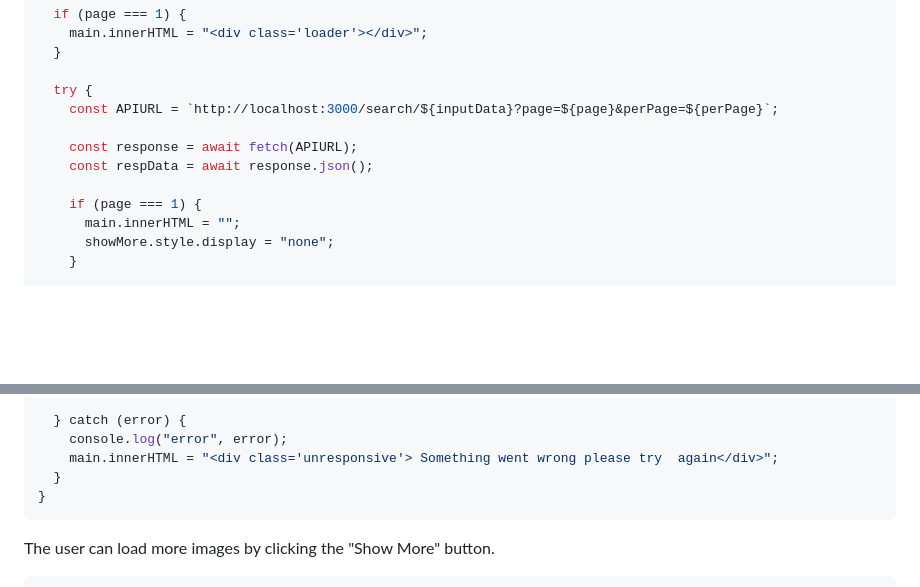
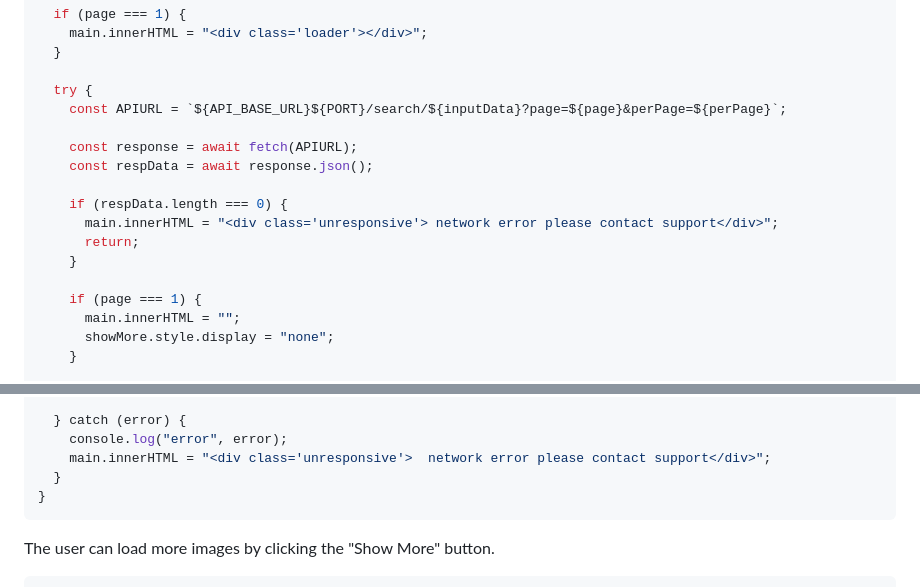
Before and after one commit to Medie/galleryFlickr, a Markdown page: README.md, 2 parts joined by grey strips. Drawn GitHub-style; blank space fills up the shorter version.

Commit message:
Update README to include error handling for empty response in getImages function

````diff
--- a/README.md
+++ b/README.md
@@ -130,10 +130,15 @@ async function getImages() {
   }
 
   try {
-    const APIURL = `http://localhost:3000/search/${inputData}?page=${page}&perPage=${perPage}`;
+    const APIURL = `${API_BASE_URL}${PORT}/search/${inputData}?page=${page}&perPage=${perPage}`;
 
     const response = await fetch(APIURL);
     const respData = await response.json();
+
+    if (respData.length === 0) {
+      main.innerHTML = "<div class='unresponsive'> network error please contact support</div>";
+      return;
+    }
 
     if (page === 1) {
       main.innerHTML = "";
@@ -155,7 +160,7 @@ async function getImages() {
 
   } catch (error) {
     console.log("error", error);
-    main.innerHTML = "<div class='unresponsive'> Something went wrong please try  again</div>";
+    main.innerHTML = "<div class='unresponsive'>  network error please contact support</div>";
   }
 }
 ```
````
